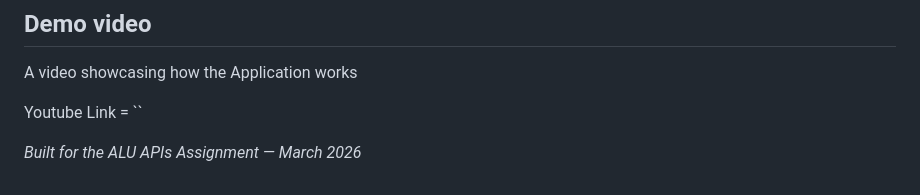
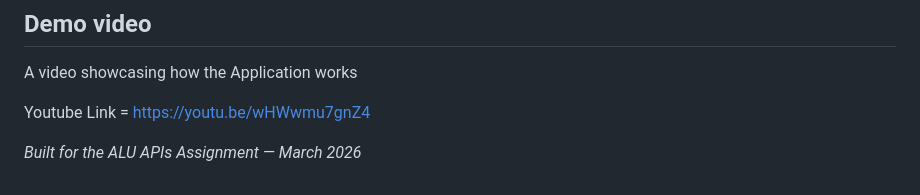
Before and after one commit to Lennie02/News-Dashboard-, a Markdown page: README.md, the part around the change. GitHub-like rendering.

Commit message:
Add YouTube link

```diff
--- a/README.md
+++ b/README.md
@@ -163,6 +163,6 @@ sudo stystemctl restart haproxy
 ## Demo video
 A video showcasing how the Application works
 
-Youtube Link = ``
+Youtube Link = https://youtu.be/wHWwmu7gnZ4
 
 *Built for the ALU APIs Assignment — March 2026*
```
